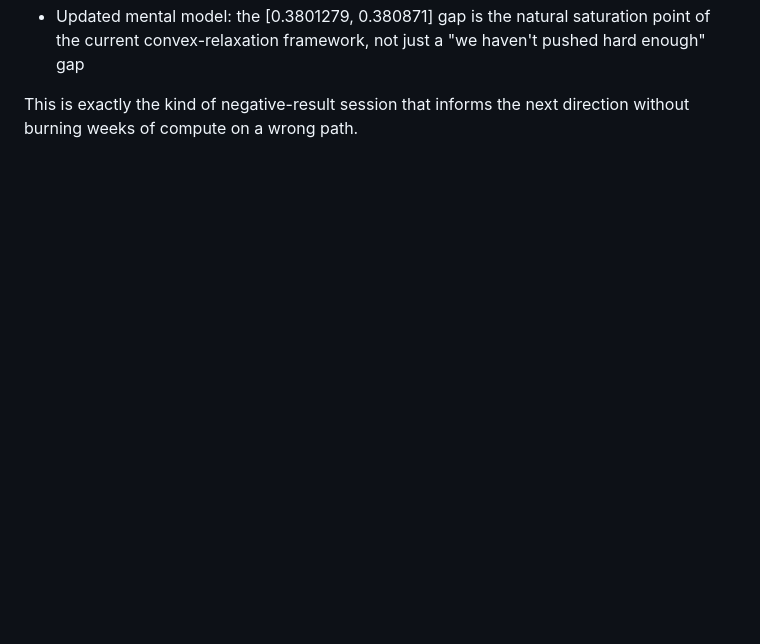
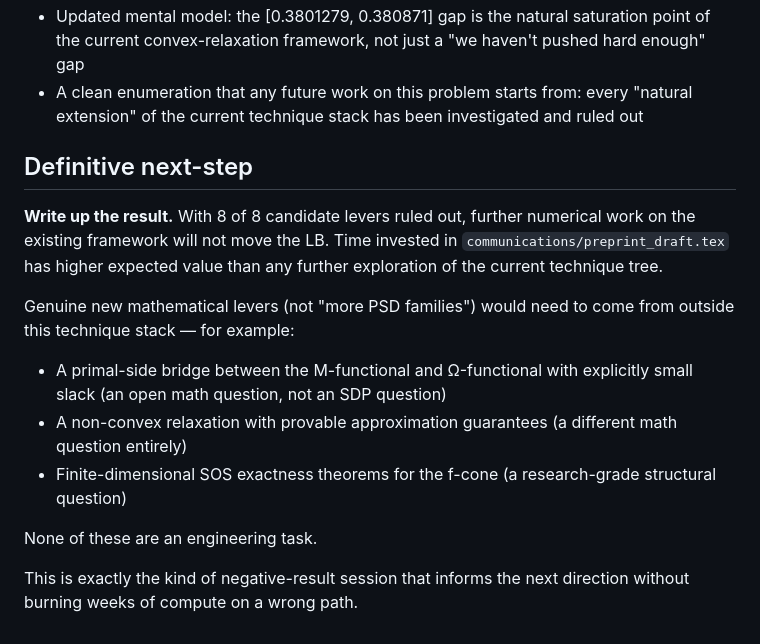
Before and after one commit to bzanghi/erdos-minimum-overlap-bochner, a Markdown page: SESSION_2026-05-10_FINAL_ADDENDUM.md, the part around one of its changes. Drawn GitHub-style; blank space fills up the shorter version.

```diff
--- a/SESSION_2026-05-10_FINAL_ADDENDUM.md
+++ b/SESSION_2026-05-10_FINAL_ADDENDUM.md
@@ -75,3 +93,15 @@ Produced:
 - Updated mental model: the [0.3801279, 0.380871] gap is the natural saturation point of the current convex-relaxation framework, not just a "we haven't pushed hard enough" gap
+- A clean enumeration that any future work on this problem starts from: every "natural extension" of the current technique stack has been investigated and ruled out
+
+## Definitive next-step
+
+**Write up the result.** With 8 of 8 candidate levers ruled out, further numerical work on the existing framework will not move the LB. Time invested in `communications/preprint_draft.tex` has higher expected value than any further exploration of the current technique tree.
+
+Genuine new mathematical levers (not "more PSD families") would need to come from outside this technique stack — for example:
+- A primal-side bridge between the M-functional and Ω-functional with explicitly small slack (an open math question, not an SDP question)
+- A non-convex relaxation with provable approximation guarantees (a different math question entirely)
+- Finite-dimensional SOS exactness theorems for the f-cone (a research-grade structural question)
+
+None of these are an engineering task.
 
 This is exactly the kind of negative-result session that informs the next direction without burning weeks of compute on a wrong path.
```
Also changed, not shown: other parts of SESSION_2026-05-10_FINAL_ADDENDUM.md (+24 -6 lines).
